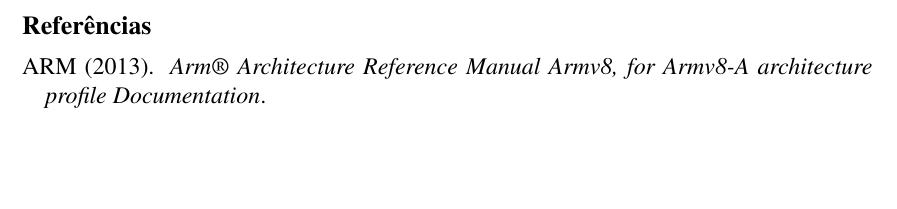
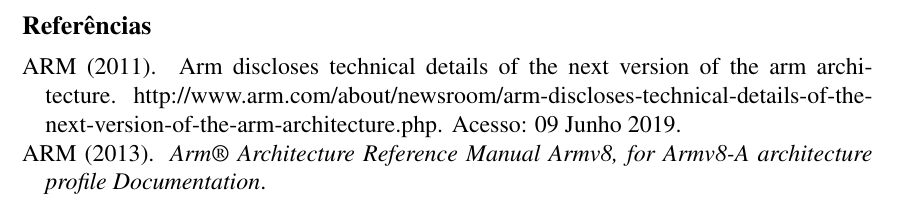
Before and after one commit to BrunoLCunha/Architecture-EP, a LaTeX document (RT/relatorio.tex, which reads RT/bibitex.bib): part of page 3 of 3, cut so that both start at the same text, the shorter picture padded with empty space. Compiled offline with pdfLaTeX.

Commit message:
Updates from Overleaf

```diff
--- a/RT/bibitex.bib
+++ b/RT/bibitex.bib
@@ -4,3 +4,11 @@
   title = {Arm® Architecture Reference Manual Armv8, for Armv8-A architecture profile Documentation},
   howpublished = {https://developer.arm.com/docs/ddi0487/latest}
 }
+
+@MISC{pressreal,
+  author = {ARM},
+  year = 2011,
+  title = {ARM discloses technical details of the next version of the ARM architecture},
+  howpublished = {http://www.arm.com/about/newsroom/arm-discloses-technical-details-of-the-next-version-of-the-arm-architecture.php},
+  note = {Acesso: 09 Junho 2019}
+}
```
Also changed, not shown: RT/relatorio.tex (+1 -0 lines).
